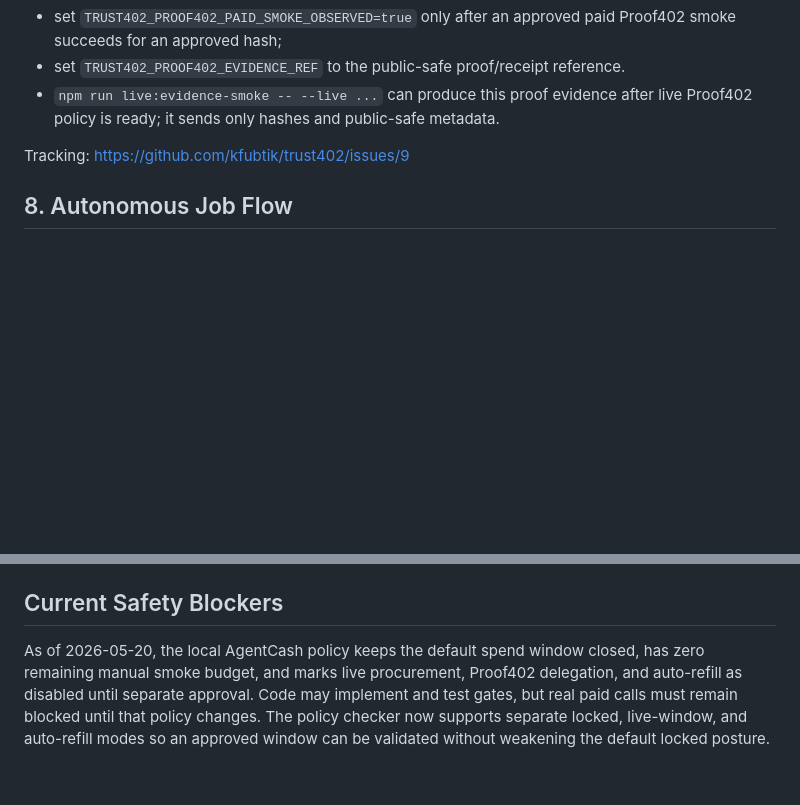
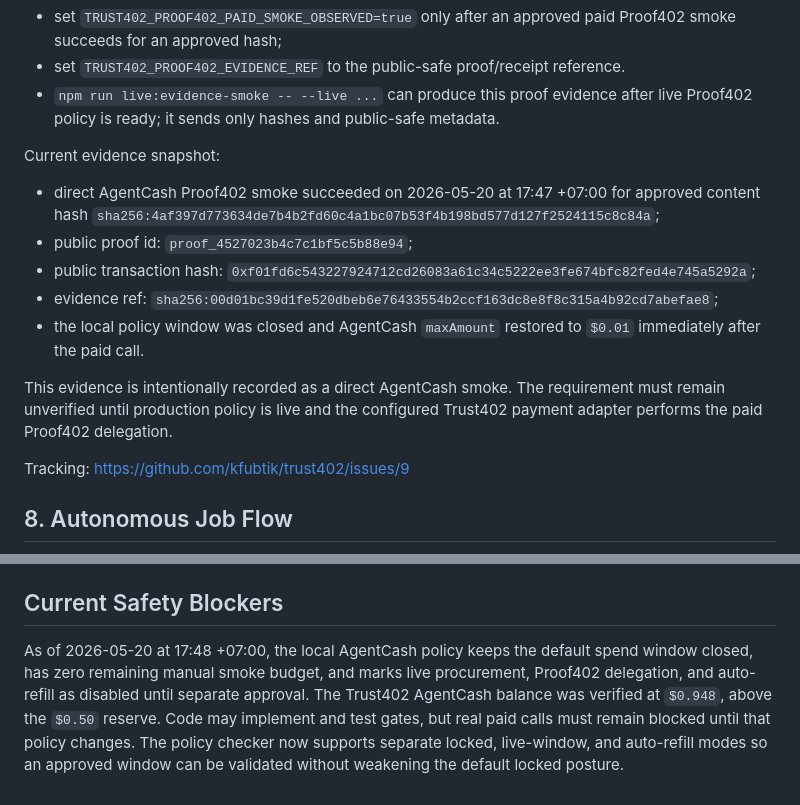
Before and after one commit to kfubtik/trust402, a Markdown page: docs/autonomous-completion-plan.md, 2 parts joined by grey strips. Rendered like a GitHub page; blank space fills up the shorter version.

```diff
--- a/docs/autonomous-completion-plan.md
+++ b/docs/autonomous-completion-plan.md
@@ -289,6 +289,23 @@ Completion evidence:
 - `npm run live:evidence-smoke -- --live ...` can produce this proof evidence
   after live Proof402 policy is ready; it sends only hashes and public-safe
   metadata.
+
+Current evidence snapshot:
+
+- direct AgentCash Proof402 smoke succeeded on 2026-05-20 at 17:47 +07:00 for
+  approved content hash
+  `sha256:4af397d773634de7b4b2fd60c4a1bc07b53f4b198bd577d127f2524115c8c84a`;
+- public proof id: `proof_4527023b4c7c1bf5c5b88e94`;
+- public transaction hash:
+  `0xf01fd6c543227924712cd26083a61c34c5222ee3fe674bfc82fed4e745a5292a`;
+- evidence ref:
+  `sha256:00d01bc39d1fe520dbeb6e76433554b2ccf163dc8e8f8c315a4b92cd7abefae8`;
+- the local policy window was closed and AgentCash `maxAmount` restored to
+  `$0.01` immediately after the paid call.
+
+This evidence is intentionally recorded as a direct AgentCash smoke. The
+requirement must remain unverified until production policy is live and the
+configured Trust402 payment adapter performs the paid Proof402 delegation.
 
 Tracking: https://github.com/kfubtik/trust402/issues/9
 
@@ -656,10 +673,11 @@ pass `--docker-bin=<path-to-docker.exe>` or set `TRUST402_DOCKER_BIN`.
 
 ## Current Safety Blockers
 
-As of 2026-05-20, the local AgentCash policy keeps the default spend window
-closed, has zero remaining manual smoke budget, and marks live procurement,
-Proof402 delegation, and auto-refill as disabled until separate approval. Code
-may implement and test gates, but real paid calls must remain blocked until
-that policy changes. The policy checker now supports separate locked,
-live-window, and auto-refill modes so an approved window can be validated
-without weakening the default locked posture.
+As of 2026-05-20 at 17:48 +07:00, the local AgentCash policy keeps the default
+spend window closed, has zero remaining manual smoke budget, and marks live
+procurement, Proof402 delegation, and auto-refill as disabled until separate
+approval. The Trust402 AgentCash balance was verified at `$0.948`, above the
+`$0.50` reserve. Code may implement and test gates, but real paid calls must
+remain blocked until that policy changes. The policy checker now supports
+separate locked, live-window, and auto-refill modes so an approved window can
+be validated without weakening the default locked posture.
```
Also changed, not shown: docs/bazaar-indexing.md (+9 -2 lines), docs/launch-issues.md (+16 -2 lines).
